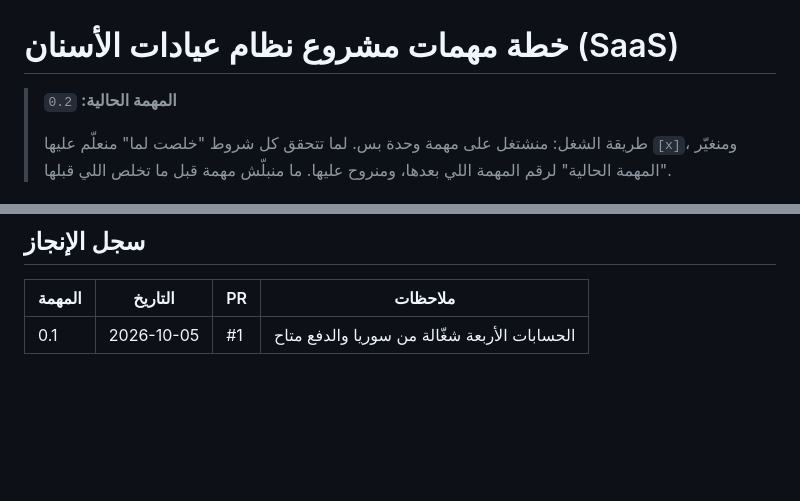
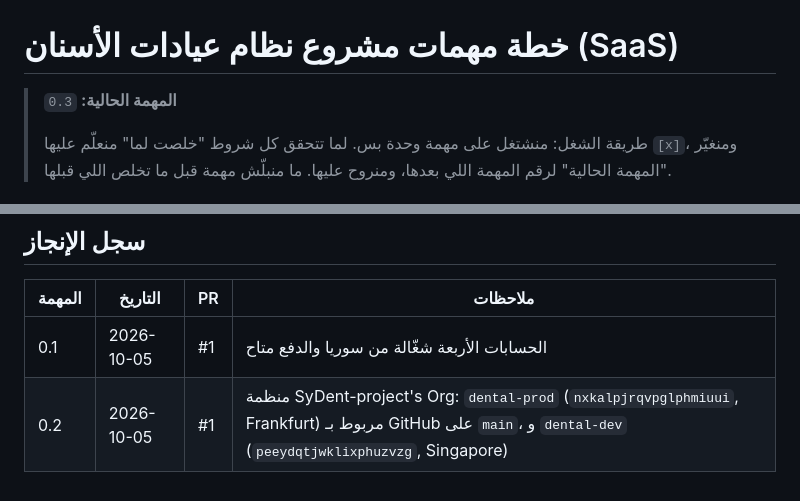
Before and after one commit to SyDent-project/syDent, a Markdown page: TASKS.md, 2 parts joined by grey strips. GitHub-like rendering; blank space fills up the shorter version.

Commit message:
Mark task 0.2 done
Co-Authored-By: Claude Opus 5.5 <noreply@anthropic.com>
Claude-Session: https://claude.ai/code/session_0141vkg7uLra27DpmAbCTKG4

```diff
--- a/TASKS.md
+++ b/TASKS.md
@@ -1,6 +1,6 @@
 # خطة مهمات مشروع نظام عيادات الأسنان (SaaS)
 
-> **المهمة الحالية:** `0.2`
+> **المهمة الحالية:** `0.3`
 >
 > طريقة الشغل: منشتغل على مهمة وحدة بس. لما تتحقق كل شروط "خلصت لما" منعلّم عليها `[x]`، ومنغيّر "المهمة الحالية" لرقم المهمة اللي بعدها، ومنروح عليها. ما منبلّش مهمة قبل ما تخلص اللي قبلها.
 
@@ -121,3 +121,4 @@
 | المهمة | التاريخ | PR | ملاحظات |
 |---|---|---|---|
 | 0.1 | 2026-10-05 | #1 | الحسابات الأربعة شغّالة من سوريا والدفع متاح |
+| 0.2 | 2026-10-05 | #1 | منظمة SyDent-project's Org: `dental-prod` (`nxkalpjrqvpglphmiuui`, Frankfurt) مربوط بـ GitHub على `main`، و `dental-dev` (`peeydqtjwklixphuzvzg`, Singapore) |
```
Also changed, not shown: other parts of TASKS.md (+1 -1 lines).
